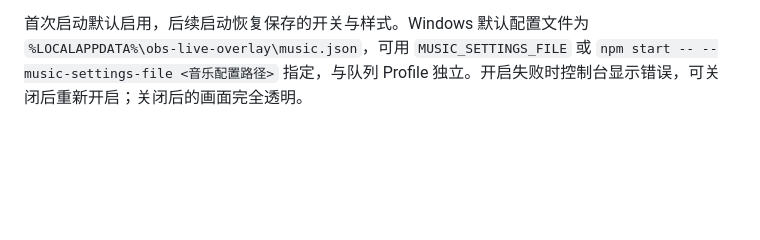
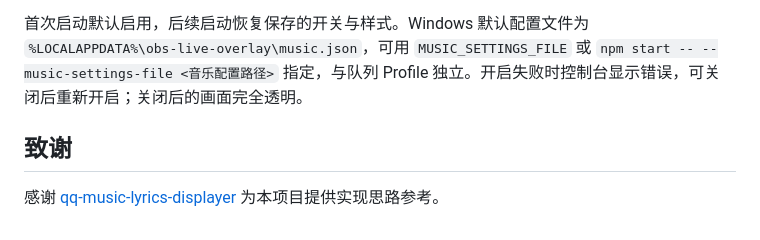
Before and after one commit to leejkee/obs-live-overlay, a Markdown page: README.md, the part around the change. GitHub-like rendering; blank space fills up the shorter version.

Commit message:
docs: thank qq-music-lyrics-displayer

```diff
--- a/README.md
+++ b/README.md
@@ -119,3 +119,7 @@ npm start
 - **编辑字体**：为两行文字分别设置字体、字号、加粗、对齐、颜色和描边，复用队列字体编辑器，修改自动保存，约一秒内同步到预览和 OBS。
 
 首次启动默认启用，后续启动恢复保存的开关与样式。Windows 默认配置文件为 `%LOCALAPPDATA%\obs-live-overlay\music.json`，可用 `MUSIC_SETTINGS_FILE` 或 `npm start -- --music-settings-file <音乐配置路径>` 指定，与队列 Profile 独立。开启失败时控制台显示错误，可关闭后重新开启；关闭后的画面完全透明。
+
+## 致谢
+
+感谢 [qq-music-lyrics-displayer](https://github.com/H0308/qq-music-lyrics-displayer) 为本项目提供实现思路参考。
```
